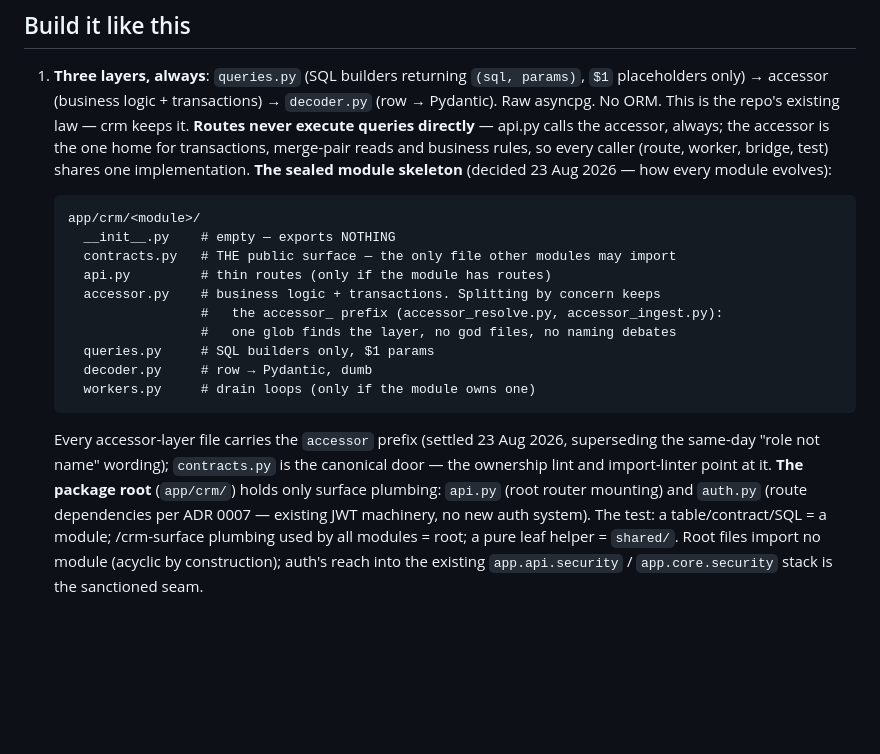
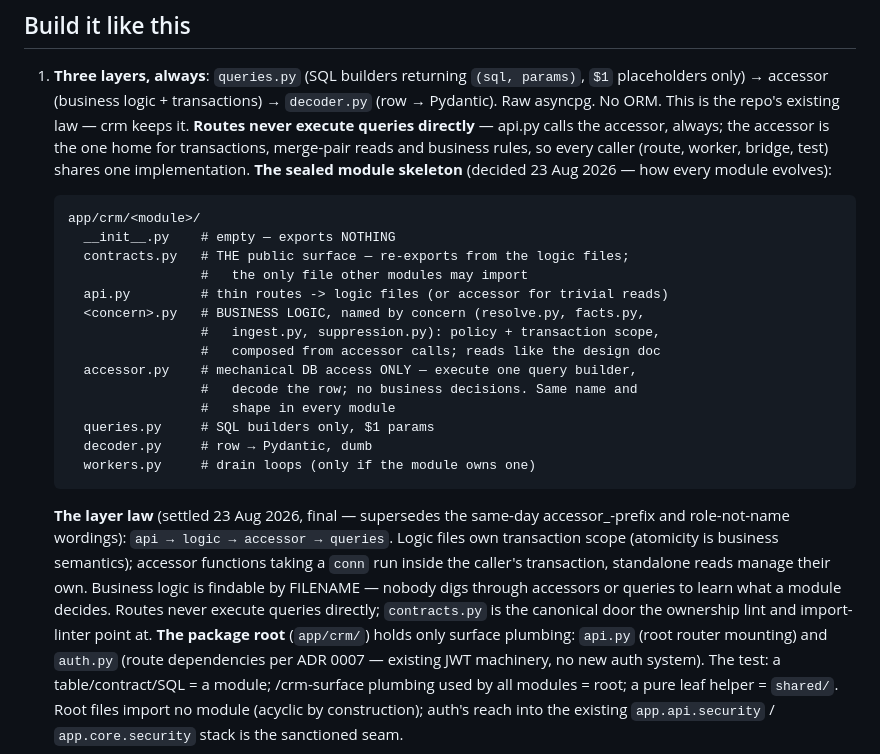
Before and after one commit to swaroopvarma1/buddy-cpaas-docs, a Markdown page: modules/00-module-rules.md, the part around the change. GitHub-like rendering; blank space fills up the shorter version.

Commit message:
module rules: final four-layer skeleton — logic files by concern over a uniform mechanical accessor.py
Co-Authored-By: Claude Fable 5 <noreply@anthropic.com>

````diff
--- a/modules/00-module-rules.md
+++ b/modules/00-module-rules.md
@@ -16,19 +16,28 @@ this file wins. Diagram: `../diagrams/00-master-system.html`.
    ```
    app/crm/<module>/
      __init__.py    # empty — exports NOTHING
-     contracts.py   # THE public surface — the only file other modules may import
-     api.py         # thin routes (only if the module has routes)
-     accessor.py    # business logic + transactions. Splitting by concern keeps
-                    #   the accessor_ prefix (accessor_resolve.py, accessor_ingest.py):
-                    #   one glob finds the layer, no god files, no naming debates
+     contracts.py   # THE public surface — re-exports from the logic files;
+                    #   the only file other modules may import
+     api.py         # thin routes -> logic files (or accessor for trivial reads)
+     <concern>.py   # BUSINESS LOGIC, named by concern (resolve.py, facts.py,
+                    #   ingest.py, suppression.py): policy + transaction scope,
+                    #   composed from accessor calls; reads like the design doc
+     accessor.py    # mechanical DB access ONLY — execute one query builder,
+                    #   decode the row; no business decisions. Same name and
+                    #   shape in every module
      queries.py     # SQL builders only, $1 params
      decoder.py     # row → Pydantic, dumb
      workers.py     # drain loops (only if the module owns one)
    ```
 
-   Every accessor-layer file carries the `accessor` prefix (settled 23 Aug 2026,
-   superseding the same-day "role not name" wording); `contracts.py` is the
-   canonical door — the ownership lint and import-linter point at it.
+   **The layer law** (settled 23 Aug 2026, final — supersedes the same-day
+   accessor_-prefix and role-not-name wordings): `api → logic → accessor →
+   queries`. Logic files own transaction scope (atomicity is business
+   semantics); accessor functions taking a `conn` run inside the caller's
+   transaction, standalone reads manage their own. Business logic is findable
+   by FILENAME — nobody digs through accessors or queries to learn what a
+   module decides. Routes never execute queries directly; `contracts.py` is
+   the canonical door the ownership lint and import-linter point at.
    **The package root** (`app/crm/`) holds only surface plumbing: `api.py` (root
    router mounting) and `auth.py` (route dependencies per ADR 0007 — existing JWT
    machinery, no new auth system). The test: a table/contract/SQL = a module;
````
